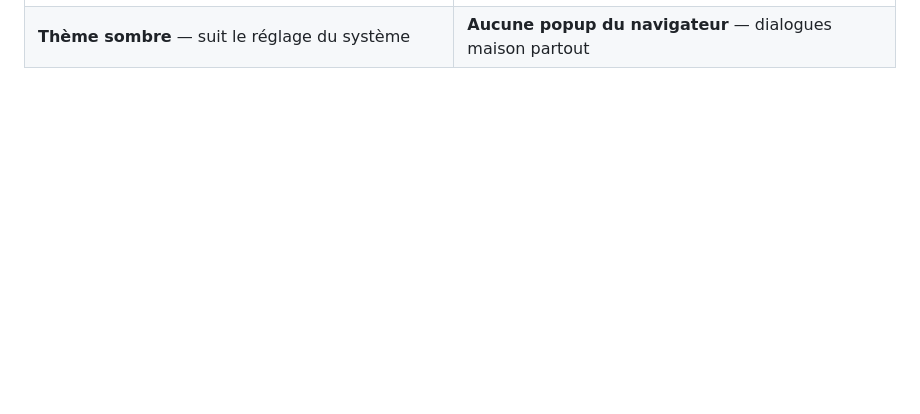
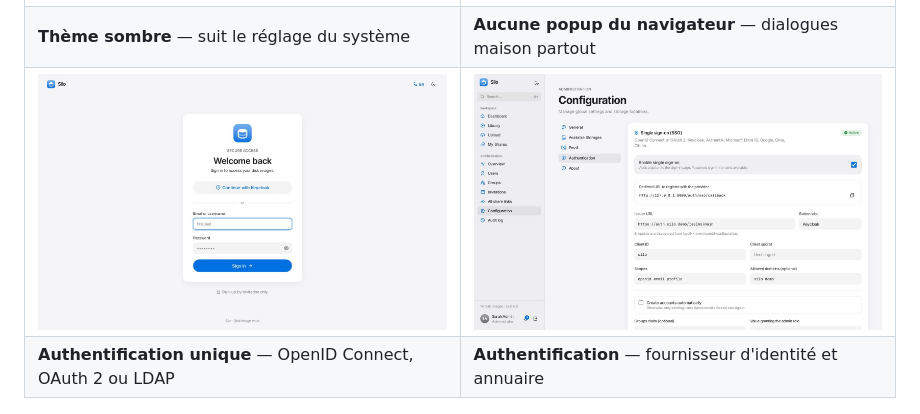
Before and after one commit to pokertour/Silo, a Markdown page: README.fr.md, the part around the change. Rendered like a GitHub page; pictures changed too: docs/screenshots/admin-auth.jpg (added), docs/screenshots/login.jpg (added); blank space fills up the shorter version.

Commit message:
Site et README : présentation du SSO et de LDAP

```diff
--- a/README.fr.md
+++ b/README.fr.md
@@ -73,6 +73,8 @@ Silo est une application web pour les équipes qui ont besoin d'un endroit uniqu
 | **Palette de commandes** — <kbd>⌘K</kbd> / <kbd>/</kbd> pour aller partout | **Administration** — stockages, répartition par OS, activité |
 | ![Thème sombre](docs/screenshots/dashboard-dark.jpg) | ![Dialogue de confirmation](docs/screenshots/confirm-dialog.jpg) |
 | **Thème sombre** — suit le réglage du système | **Aucune popup du navigateur** — dialogues maison partout |
+| ![Authentification unique](docs/screenshots/login.jpg) | ![Réglages d'authentification](docs/screenshots/admin-auth.jpg) |
+| **Authentification unique** — OpenID Connect, OAuth 2 ou LDAP | **Authentification** — fournisseur d'identité et annuaire |
 
 <p align="center"><img src="docs/screenshots/mobile.jpg" alt="Silo sur mobile" width="90%"><br><sub>Une vraie interface mobile : barre d'onglets, menu latéral et dialogues en bas d'écran.</sub></p>
 
```
Also changed, not shown: README.md (+2 -0 lines), 1 other file.
